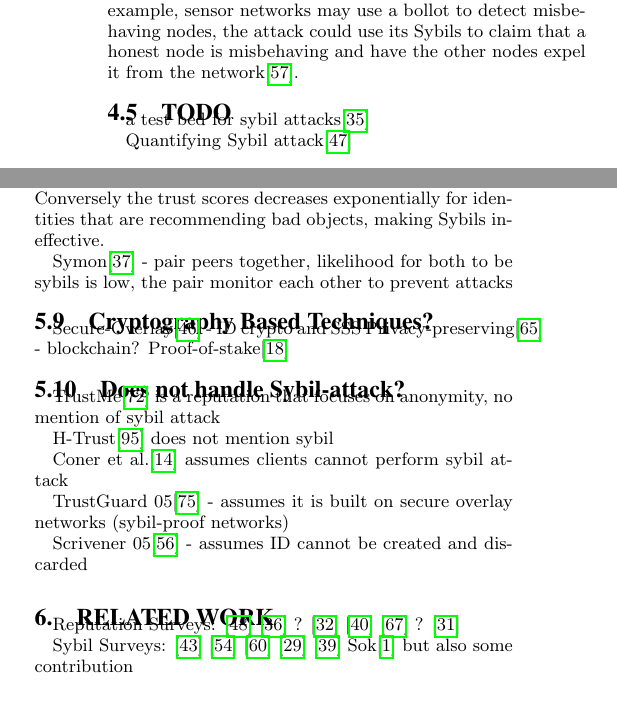
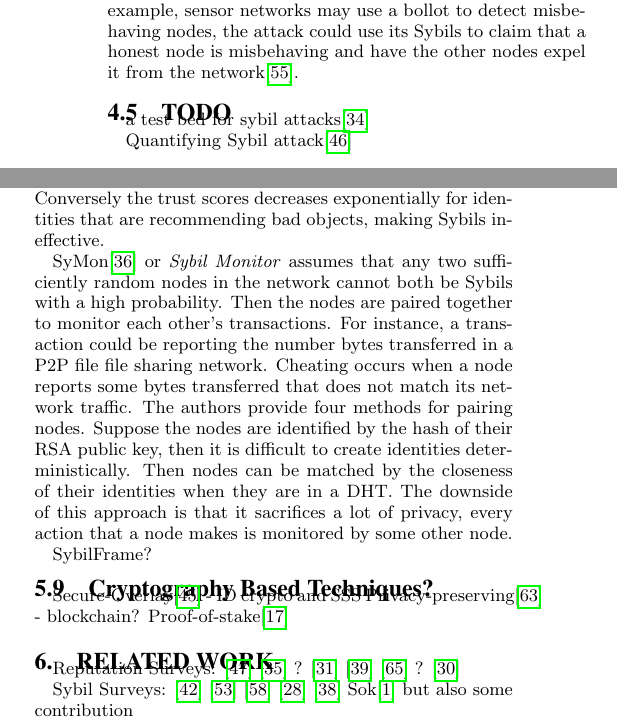
Before and after one commit to kc1212/sybil-survey, a LaTeX paper (main.tex, which reads defences.tex): two parts of the columns of pages 5 and 8 of 12 before the commit and two parts of the columns of pages 5 and 8 of 11 after it, joined at a grey line, cut so that both start at the same text, the shorter picture padded with empty space. Compiled offline with pdfLaTeX.

Commit message:
Write SyMon

```diff
--- a/defences.tex
+++ b/defences.tex
@@ -438,38 +438,30 @@ for identities that have the same interest as Alice grow exponentially when
 Alice consumes a good non-overwhelming object. Conversely the trust scores
 decreases exponentially for identities that are recommending bad objects, making
 Sybils ineffective.
+% Similar to some randomised byzantine agreement algorithm?
 
-Symon\cite{jyothi2009symon} - pair peers together, likelihood for both to be sybils is low, the pair monitor each other to prevent attacks
+SyMon\cite{jyothi2009symon} or \emph{Sybil Monitor} assumes that any two
+sufficiently random nodes in the network cannot both be Sybils with a high
+probability. Then the nodes are paired together to monitor each other's
+transactions. For instance, a transaction could be reporting the number bytes
+transferred in a P2P file file sharing network. Cheating occurs when a node
+reports some bytes transferred that does not match its network traffic. The
+authors provide four methods for pairing nodes. Suppose the nodes are identified
+by the hash of their RSA public key, then it is difficult to create identities
+deterministically. Then nodes can be matched by the closeness of their
+identities when they are in a DHT. The downside of this approach is that it
+sacrifices a lot of privacy, every action that a node makes is monitored by some
+other node.
+
+SybilFrame?
 
 \subsection{Cryptography Based Techniques?}
 Secure-Overlay\cite{lua2007securing} - ID crypto and SSS
 Privacy-preserving\cite{schaub2016trustless} - blockchain?
 Proof-of-stake\cite{dennis2016rep}
 
-% \subsection{Unsorted?}
-%
-% Beth and PGP limits Sybil attack to some extent by using social graphs
-% Beth 94\cite{beth1994valuation}
-% PGP (Zimmermann) 95\cite{zimmermann1995official}
-%
-% Yu 00\cite{yu2000social}
-% % CORE 02\cite{michiardi2002core} % MANETs
-% Lee 03\cite{lee2003cooperative} - uses flooding, might not be scalable, only talks about DoS
-% % Buchegger 04 - MANETs
-% % Xiong 03\cite{xiong2003reputation} % also PeerTrust?
-% Marti 04\cite{marti2004limited}
-% ARA 05\cite{ham2005ara} - no mention of sybil, prevents freeriding, prevents short-term abuse because reputation increases gradually
-% FuzzyTrust Song 05\cite{song2005trusted} - uses fuzzy logic
-% P2PRep/Fuzzy 06\cite{aringhieri2006fuzzy} - also fuzzy, does not prevent generation of false rumors
-% Xiong 05\cite{xiong2007countering} - no mention of sybil, but tries to mitigate false information
-% PowerTrust 06\cite{zhou2007powertrust} - uses ``power nodes'' (from power-law), no mention of sybil, some defence against colluders
-% % Li 07 - MANETs
-%
-% Histos and Sopras\cite{zacharia2000collaborative}, doesn't really have structure?
-% Beta\cite{jsang2002beta}
-% % Confidant\cite{buchegger2002performance} MANETs
-% Gupta et al.\cite{gupta2003reputation}
-%
-% PeerTrust\cite{xiong2004peertrust} - DHT, used P-GRID source code, has credibility rating
-%
-% PerContRep\cite{yan2014percontrep}
+\begin{comment}
+\subsection{Unsorted}
+
+Beth and PGP limits Sybil attack to some extent by using social graphs
+Beth 94\cite{beth1994valuation}
@@ -476,6 +491,6 @@ Proof-of-stake\cite{dennis2016rep}
 
 
-\subsection{Does not handle Sybil-attack?}
+\subsection{Does not handle Sybil-attack}
 TrustMe\cite{singh2003trustme} is a reputation that focuses on anonymity, no mention of sybil attack
 
 H-Trust\cite{zhao2009htrust} does not mention sybil
```
Also changed, not shown: main.pdf, defences.tex (24 more changed lines).
